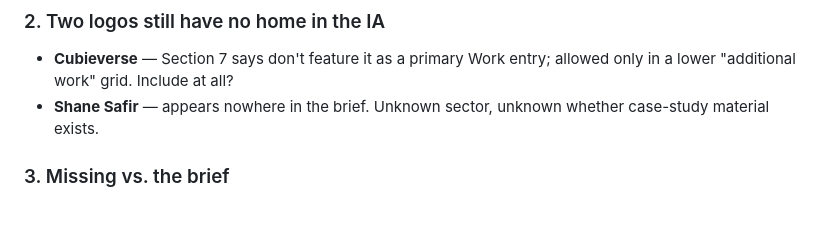
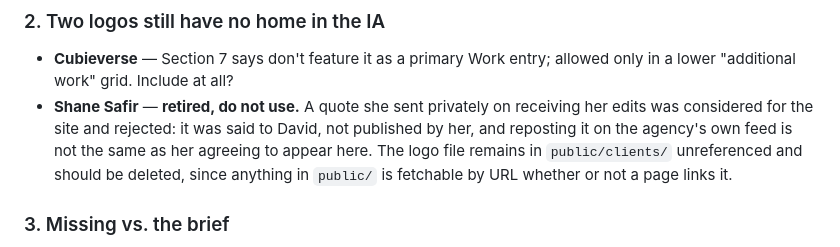
Before and after one commit to DGJOYandPeace/we-engage-agency, a Markdown page: ASSETS.md, the part around the change. GitHub-like rendering; blank space fills up the shorter version.

```diff
--- a/ASSETS.md
+++ b/ASSETS.md
@@ -115,7 +115,12 @@ I'd recommend (a) or (c) now, with (b) as the upgrade. I can generate knockout v
 
 ### 2. Two logos still have no home in the IA
 - **Cubieverse** — Section 7 says don't feature it as a primary Work entry; allowed only in a lower "additional work" grid. Include at all?
-- **Shane Safir** — appears nowhere in the brief. Unknown sector, unknown whether case-study material exists.
+- **Shane Safir** — **retired, do not use.** A quote she sent privately on
+  receiving her edits was considered for the site and rejected: it was said to
+  David, not published by her, and reposting it on the agency's own feed is not
+  the same as her agreeing to appear here. The logo file remains in
+  `public/clients/` unreferenced and should be deleted, since anything in
+  `public/` is fetchable by URL whether or not a page links it.
 
 ### 3. Missing vs. the brief
 - **Micheaux Film Festival laurel** — Section 8 claims both Micheaux and PAFF selections, but only PAFF laurels were supplied. Micheaux is text-only credit unless a graphic arrives.
```
Also changed, not shown: CLAUDE.md (added, +118 -0 lines).
